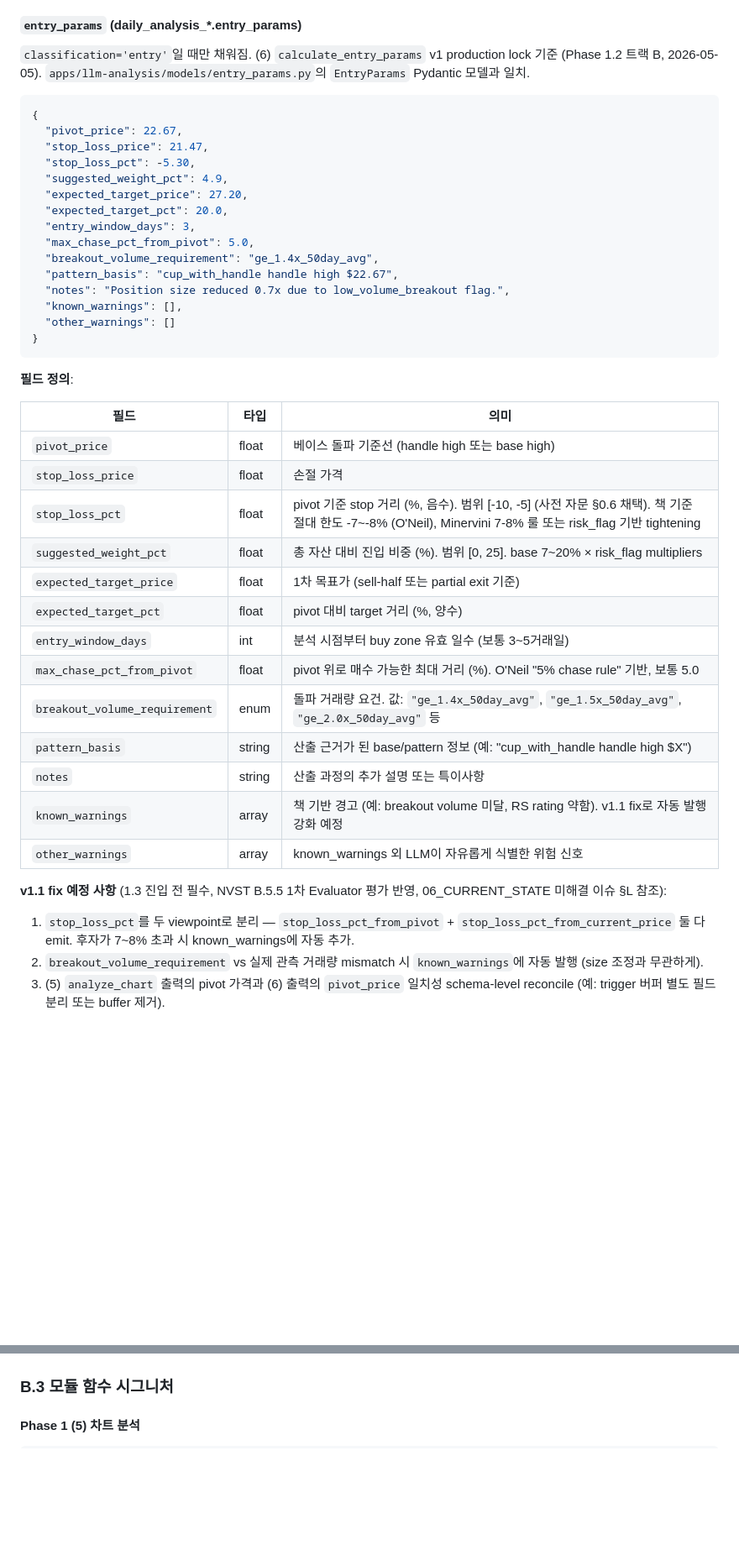
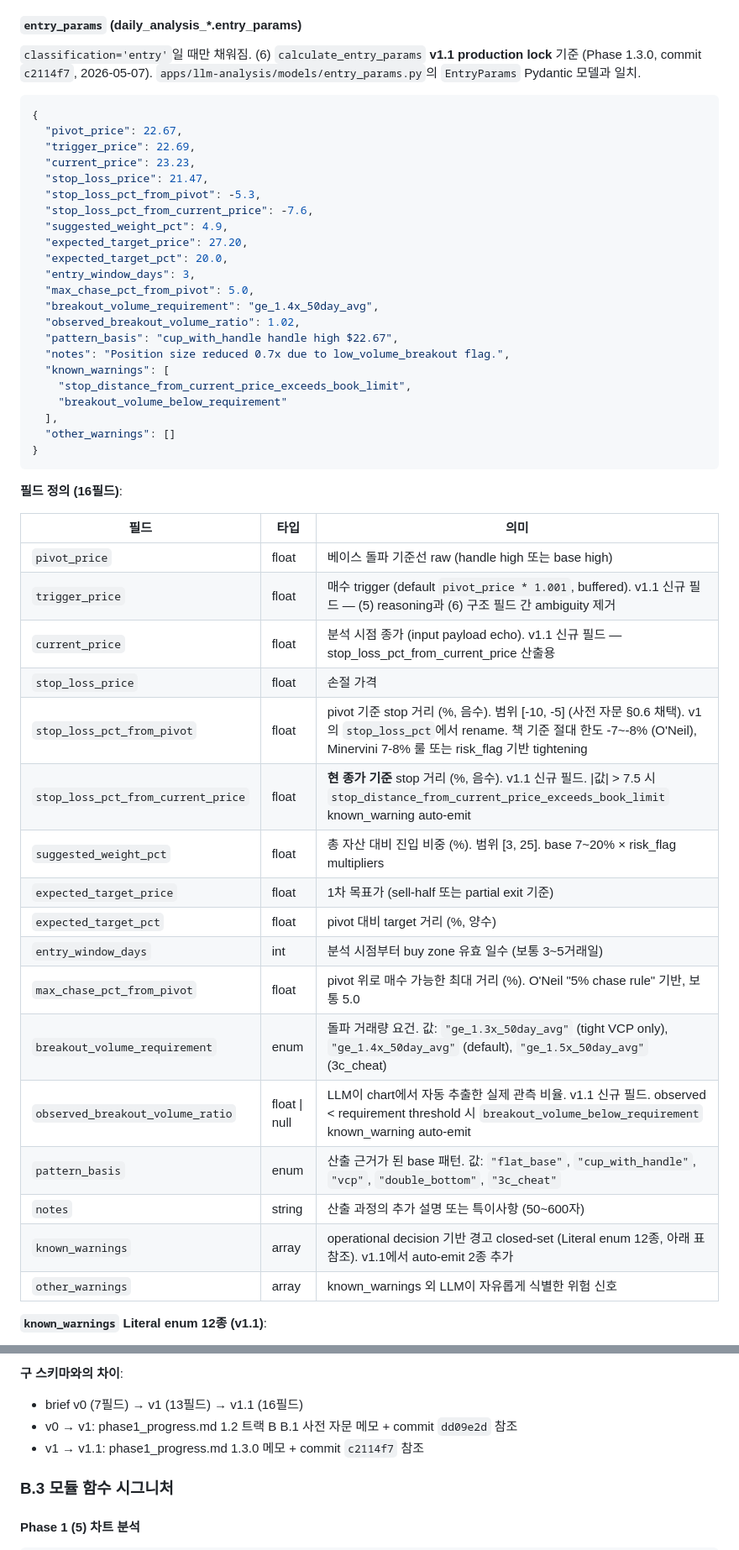
Before and after one commit to itsmehank/DataBatcher, a Markdown page: _meta/05_GLOSSARY.md, 2 parts joined by grey strips. Shown at 84% size. Drawn GitHub-style; blank space fills up the shorter version.

````diff
--- a/_meta/05_GLOSSARY.md
+++ b/_meta/05_GLOSSARY.md
@@ -381,46 +381,54 @@ CREATE TABLE llm_calls (
 
 #### `entry_params` (daily_analysis_*.entry_params)
 
-`classification='entry'`일 때만 채워짐. (6) `calculate_entry_params` v1 production lock 기준 (Phase 1.2 트랙 B, 2026-05-05). `apps/llm-analysis/models/entry_params.py`의 `EntryParams` Pydantic 모델과 일치.
+`classification='entry'`일 때만 채워짐. (6) `calculate_entry_params` **v1.1 production lock** 기준 (Phase 1.3.0, commit `c2114f7`, 2026-05-07). `apps/llm-analysis/models/entry_params.py`의 `EntryParams` Pydantic 모델과 일치.
 
 ```json
 {
   "pivot_price": 22.67,
+  "trigger_price": 22.69,
+  "current_price": 23.23,
   "stop_loss_price": 21.47,
-  "stop_loss_pct": -5.30,
+  "stop_loss_pct_from_pivot": -5.3,
+  "stop_loss_pct_from_current_price": -7.6,
   "suggested_weight_pct": 4.9,
   "expected_target_price": 27.20,
   "expected_target_pct": 20.0,
   "entry_window_days": 3,
   "max_chase_pct_from_pivot": 5.0,
   "breakout_volume_requirement": "ge_1.4x_50day_avg",
+  "observed_breakout_volume_ratio": 1.02,
   "pattern_basis": "cup_with_handle handle high $22.67",
   "notes": "Position size reduced 0.7x due to low_volume_breakout flag.",
-  "known_warnings": [],
+  "known_warnings": [
+    "stop_distance_from_current_price_exceeds_book_limit",
+    "breakout_volume_below_requirement"
+  ],
   "other_warnings": []
 }
 ```
 
-**필드 정의**:
+**필드 정의 (16필드)**:
 
 | 필드 | 타입 | 의미 |
 |---|---|---|
-| `pivot_price` | float | 베이스 돌파 기준선 (handle high 또는 base high) |
+| `pivot_price` | float | 베이스 돌파 기준선 raw (handle high 또는 base high) |
+| `trigger_price` | float | 매수 trigger (default `pivot_price * 1.001`, buffered). v1.1 신규 필드 — (5) reasoning과 (6) 구조 필드 간 ambiguity 제거 |
+| `current_price` | float | 분석 시점 종가 (input payload echo). v1.1 신규 필드 — stop_loss_pct_from_current_price 산출용 |
 | `stop_loss_price` | float | 손절 가격 |
-| `stop_loss_pct` | float | pivot 기준 stop 거리 (%, 음수). 범위 [-10, -5] (사전 자문 §0.6 채택). 책 기준 절대 한도 -7~-8% (O'Neil), Minervini 7-8% 룰 또는 risk_flag 기반 tightening |
-| `suggested_weight_pct` | float | 총 자산 대비 진입 비중 (%). 범위 [0, 25]. base 7~20% × risk_flag multipliers |
+| `stop_loss_pct_from_pivot` | float | pivot 기준 stop 거리 (%, 음수). 범위 [-10, -5] (사전 자문 §0.6 채택). v1의 `stop_loss_pct`에서 rename. 책 기준 절대 한도 -7~-8% (O'Neil), Minervini 7-8% 룰 또는 risk_flag 기반 tightening |
+| `stop_loss_pct_from_current_price` | float | **현 종가 기준** stop 거리 (%, 음수). v1.1 신규 필드. \|값\| > 7.5 시 `stop_distance_from_current_price_exceeds_book_limit` known_warning auto-emit |
+| `suggested_weight_pct` | float | 총 자산 대비 진입 비중 (%). 범위 [3, 25]. base 7~20% × risk_flag multipliers |
 | `expected_target_price` | float | 1차 목표가 (sell-half 또는 partial exit 기준) |
 | `expected_target_pct` | float | pivot 대비 target 거리 (%, 양수) |
 | `entry_window_days` | int | 분석 시점부터 buy zone 유효 일수 (보통 3~5거래일) |
 | `max_chase_pct_from_pivot` | float | pivot 위로 매수 가능한 최대 거리 (%). O'Neil "5% chase rule" 기반, 보통 5.0 |
-| `breakout_volume_requirement` | enum | 돌파 거래량 요건. 값: `"ge_1.4x_50day_avg"`, `"ge_1.5x_50day_avg"`, `"ge_2.0x_50day_avg"` 등 |
-| `pattern_basis` | string | 산출 근거가 된 base/pattern 정보 (예: "cup_with_handle handle high $X") |
-| `notes` | string | 산출 과정의 추가 설명 또는 특이사항 |
-| `known_warnings` | array | 책 기반 경고 (예: breakout volume 미달, RS rating 약함). v1.1 fix로 자동 발행 강화 예정 |
+| `breakout_volume_requirement` | enum | 돌파 거래량 요건. 값: `"ge_1.3x_50day_avg"` (tight VCP only), `"ge_1.4x_50day_avg"` (default), `"ge_1.5x_50day_avg"` (3c_cheat) |
+| `observed_breakout_volume_ratio` | float \| null | LLM이 chart에서 자동 추출한 실제 관측 비율. v1.1 신규 필드. observed < requirement threshold 시 `breakout_volume_below_requirement` known_warning auto-emit |
+| `pattern_basis` | enum | 산출 근거가 된 base 패턴. 값: `"flat_base"`, `"cup_with_handle"`, `"vcp"`, `"double_bottom"`, `"3c_cheat"` |
+| `notes` | string | 산출 과정의 추가 설명 또는 특이사항 (50~600자) |
+| `known_warnings` | array | operational decision 기반 경고 closed-set (Literal enum 12종, 아래 표 참조). v1.1에서 auto-emit 2종 추가 |
 | `other_warnings` | array | known_warnings 외 LLM이 자유롭게 식별한 위험 신호 |
 
-**v1.1 fix 예정 사항** (1.3 진입 전 필수, NVST B.5.5 1차 Evaluator 평가 반영, 06_CURRENT_STATE 미해결 이슈 §L 참조):
-1. `stop_loss_pct`를 두 viewpoint로 분리 — `stop_loss_pct_from_pivot` + `stop_loss_pct_from_current_price` 둘 다 emit. 후자가 7~8% 초과 시 known_warnings에 자동 추가.
-2. `breakout_volume_requirement` vs 실제 관측 거래량 mismatch 시 `known_warnings`에 자동 발행 (size 조정과 무관하게).
-3. (5) `analyze_chart` 출력의 pivot 가격과 (6) 출력의 `pivot_price` 일치성 schema-level reconcile (예: trigger 버퍼 별도 필드 분리 또는 buffer 제거).
+**`known_warnings` Literal enum 12종 (v1.1)**:
 
@@ -428,3 +471,7 @@ CREATE TABLE llm_calls (
+**구 스키마와의 차이**:
+- brief v0 (7필드) → v1 (13필드) → v1.1 (16필드)
+- v0 → v1: phase1_progress.md 1.2 트랙 B B.1 사전 자문 메모 + commit `dd09e2d` 참조
+- v1 → v1.1: phase1_progress.md 1.3.0 메모 + commit `c2114f7` 참조
 
 ### B.3 모듈 함수 시그니처
 
````
Also changed, not shown: other parts of _meta/05_GLOSSARY.md (+36 -1 lines).
